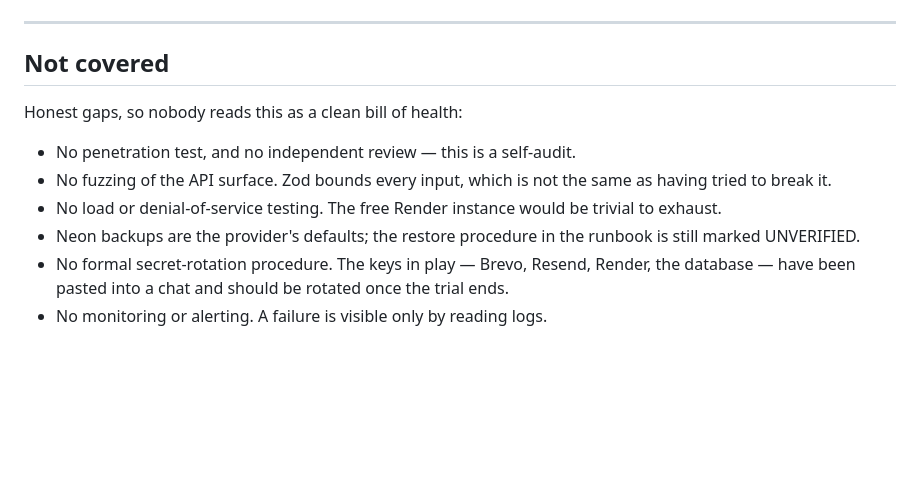
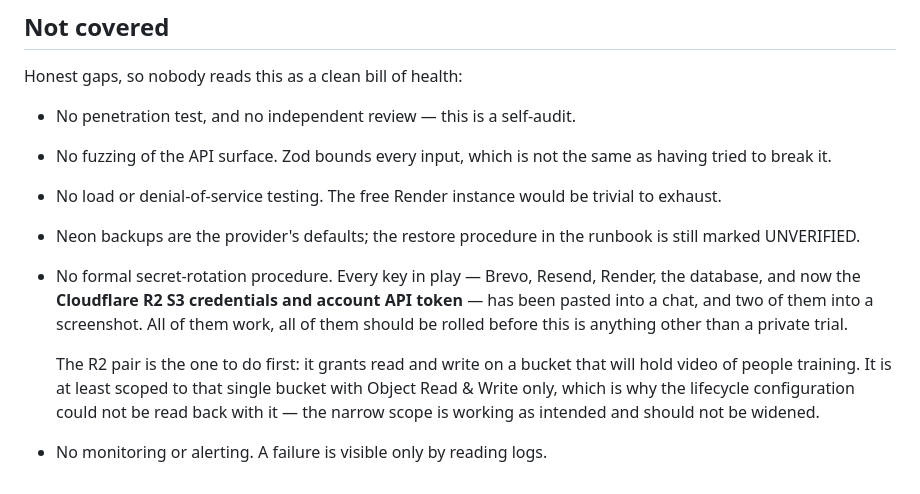
Before and after one commit to abddoeservthingmba/FitnelliSense, a Markdown page: docs/security.md, the part around the change. Rendered like a GitHub page; blank space fills up the shorter version.

Commit message:
Note the R2 credentials as needing rotation
The S3 key pair and the account API token were pasted into the chat, two
of them in a screenshot. They work — verified with a real write, read,
presigned anonymous fetch and delete against the cv/ prefix — and they
should be rolled before this is anything but a private trial.

That pair is the one to roll first: it grants read and write on a bucket
that will hold video of people training. It is at least scoped to the one
bucket with Object Read & Write only, which is why the lifecycle config
could not be read back with it. The narrow scope is working as intended
and should not be widened to make a check convenient.

The keys themselves are in apps/api/.env, which is gitignored and
confirmed unstaged (NFR-S-08).

Co-Authored-By: Claude Opus 5 (1M context) <noreply@anthropic.com>

```diff
--- a/docs/security.md
+++ b/docs/security.md
@@ -145,7 +145,16 @@ Honest gaps, so nobody reads this as a clean bill of health:
   trivial to exhaust.
 - Neon backups are the provider's defaults; the restore procedure in the runbook
   is still marked UNVERIFIED.
-- No formal secret-rotation procedure. The keys in play — Brevo, Resend, Render,
-  the database — have been pasted into a chat and should be rotated once the
-  trial ends.
+- No formal secret-rotation procedure. Every key in play — Brevo, Resend,
+  Render, the database, and now the **Cloudflare R2 S3 credentials and account
+  API token** — has been pasted into a chat, and two of them into a screenshot.
+  All of them work, all of them should be rolled before this is anything other
+  than a private trial.
+
+  The R2 pair is the one to do first: it grants read and write on a bucket that
+  will hold video of people training. It is at least scoped to that single
+  bucket with Object Read & Write only, which is why the lifecycle
+  configuration could not be read back with it — the narrow scope is working as
+  intended and should not be widened.
+
 - No monitoring or alerting. A failure is visible only by reading logs.
```
